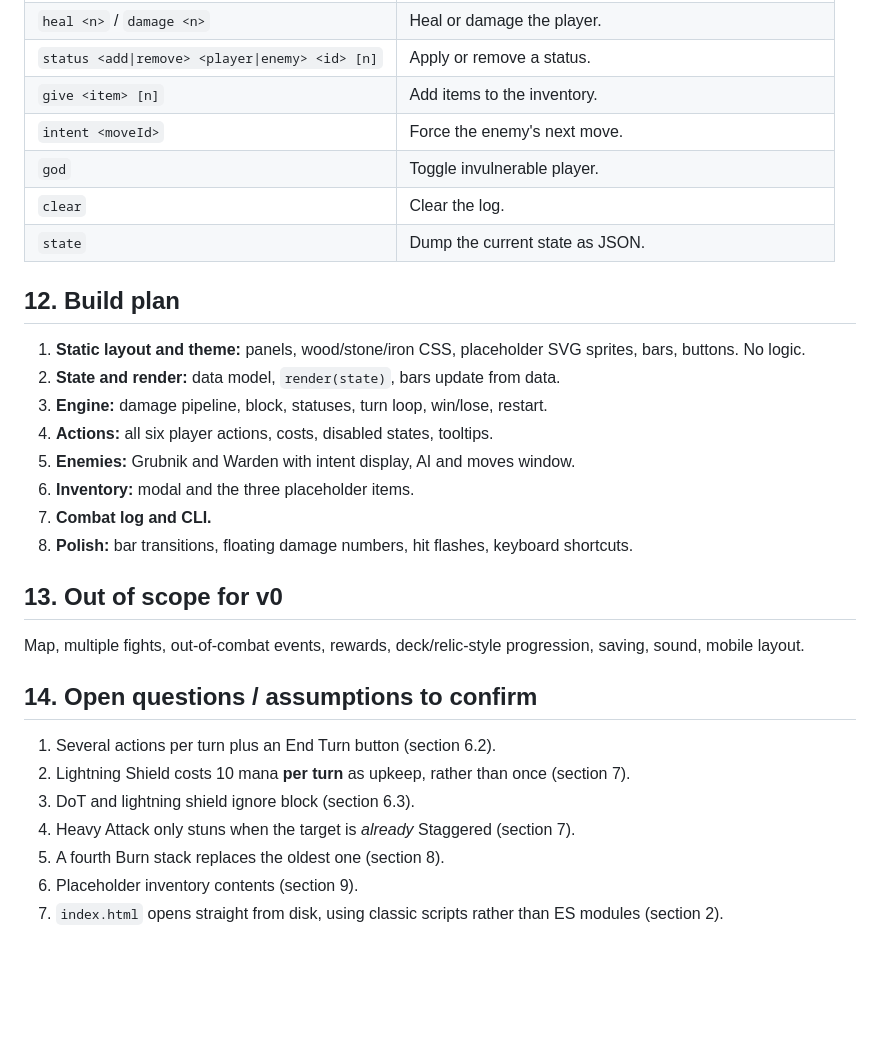
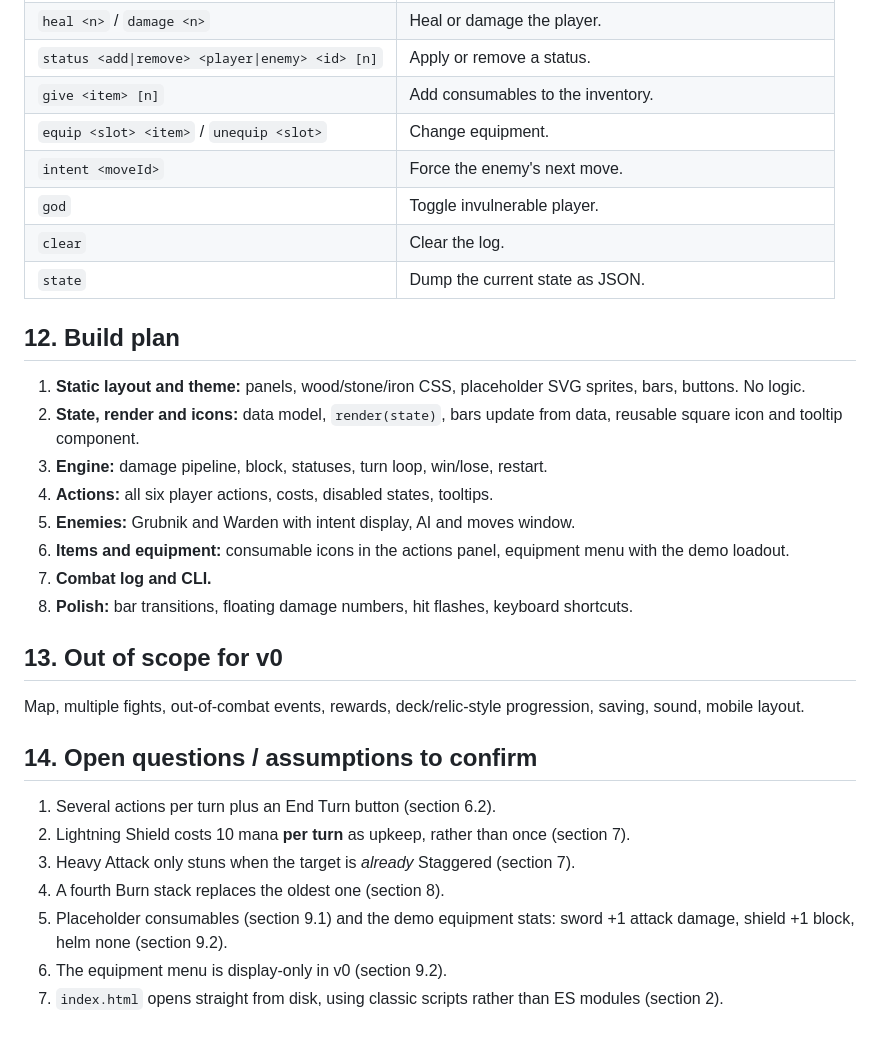
Before and after one commit to Dzhanbolat-Bagandov/menu_fight, a Markdown page: design-document.md, the part around one of its changes. GitHub-like rendering; blank space fills up the shorter version.

```diff
--- a/design-document.md
+++ b/design-document.md
@@ -213,7 +254,8 @@ Initial command set (extensible; each command is a small entry in a table in `cl
 | `enemy set <hp\|block> <n>` | Set an enemy value. |
 | `heal <n>` / `damage <n>` | Heal or damage the player. |
 | `status <add\|remove> <player\|enemy> <id> [n]` | Apply or remove a status. |
-| `give <item> [n]` | Add items to the inventory. |
+| `give <item> [n]` | Add consumables to the inventory. |
+| `equip <slot> <item>` / `unequip <slot>` | Change equipment. |
 | `intent <moveId>` | Force the enemy's next move. |
 | `god` | Toggle invulnerable player. |
 | `clear` | Clear the log. |
@@ -222,11 +264,11 @@ Initial command set (extensible; each command is a small entry in a table in `cl
 ## 12. Build plan
 
 1. **Static layout and theme:** panels, wood/stone/iron CSS, placeholder SVG sprites, bars, buttons. No logic.
-2. **State and render:** data model, `render(state)`, bars update from data.
+2. **State, render and icons:** data model, `render(state)`, bars update from data, reusable square icon and tooltip component.
 3. **Engine:** damage pipeline, block, statuses, turn loop, win/lose, restart.
 4. **Actions:** all six player actions, costs, disabled states, tooltips.
 5. **Enemies:** Grubnik and Warden with intent display, AI and moves window.
-6. **Inventory:** modal and the three placeholder items.
+6. **Items and equipment:** consumable icons in the actions panel, equipment menu with the demo loadout.
 7. **Combat log and CLI.**
 8. **Polish:** bar transitions, floating damage numbers, hit flashes, keyboard shortcuts.
 
@@ -238,8 +280,8 @@ Map, multiple fights, out-of-combat events, rewards, deck/relic-style progressio
 
 1. Several actions per turn plus an End Turn button (section 6.2).
 2. Lightning Shield costs 10 mana **per turn** as upkeep, rather than once (section 7).
-3. DoT and lightning shield ignore block (section 6.3).
-4. Heavy Attack only stuns when the target is *already* Staggered (section 7).
-5. A fourth Burn stack replaces the oldest one (section 8).
-6. Placeholder inventory contents (section 9).
+3. Heavy Attack only stuns when the target is *already* Staggered (section 7).
+4. A fourth Burn stack replaces the oldest one (section 8).
+5. Placeholder consumables (section 9.1) and the demo equipment stats: sword +1 attack damage, shield +1 block, helm none (section 9.2).
+6. The equipment menu is display-only in v0 (section 9.2).
 7. `index.html` opens straight from disk, using classic scripts rather than ES modules (section 2).
```
Also changed, not shown: other parts of design-document.md (+50 -9 lines).
